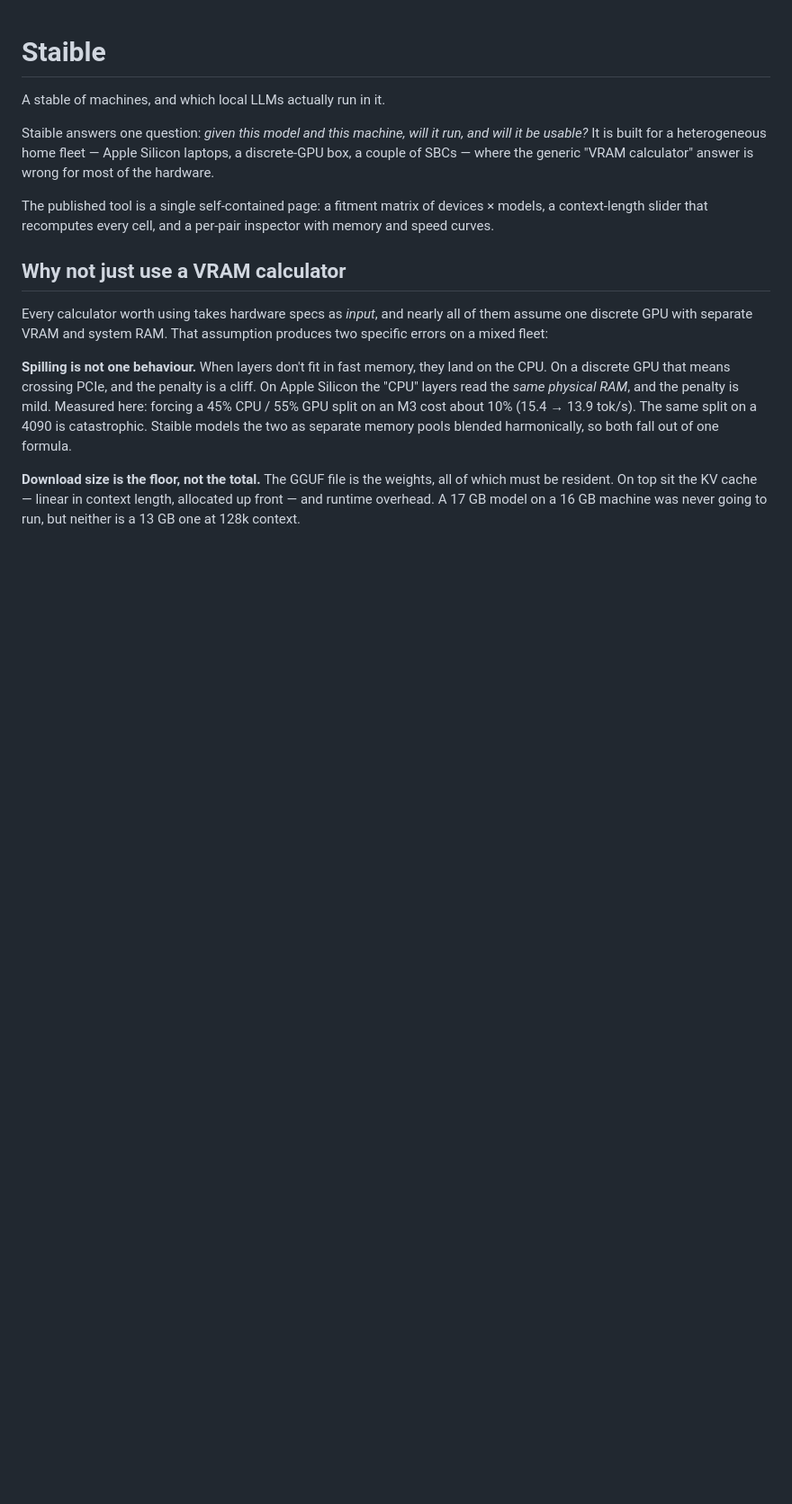
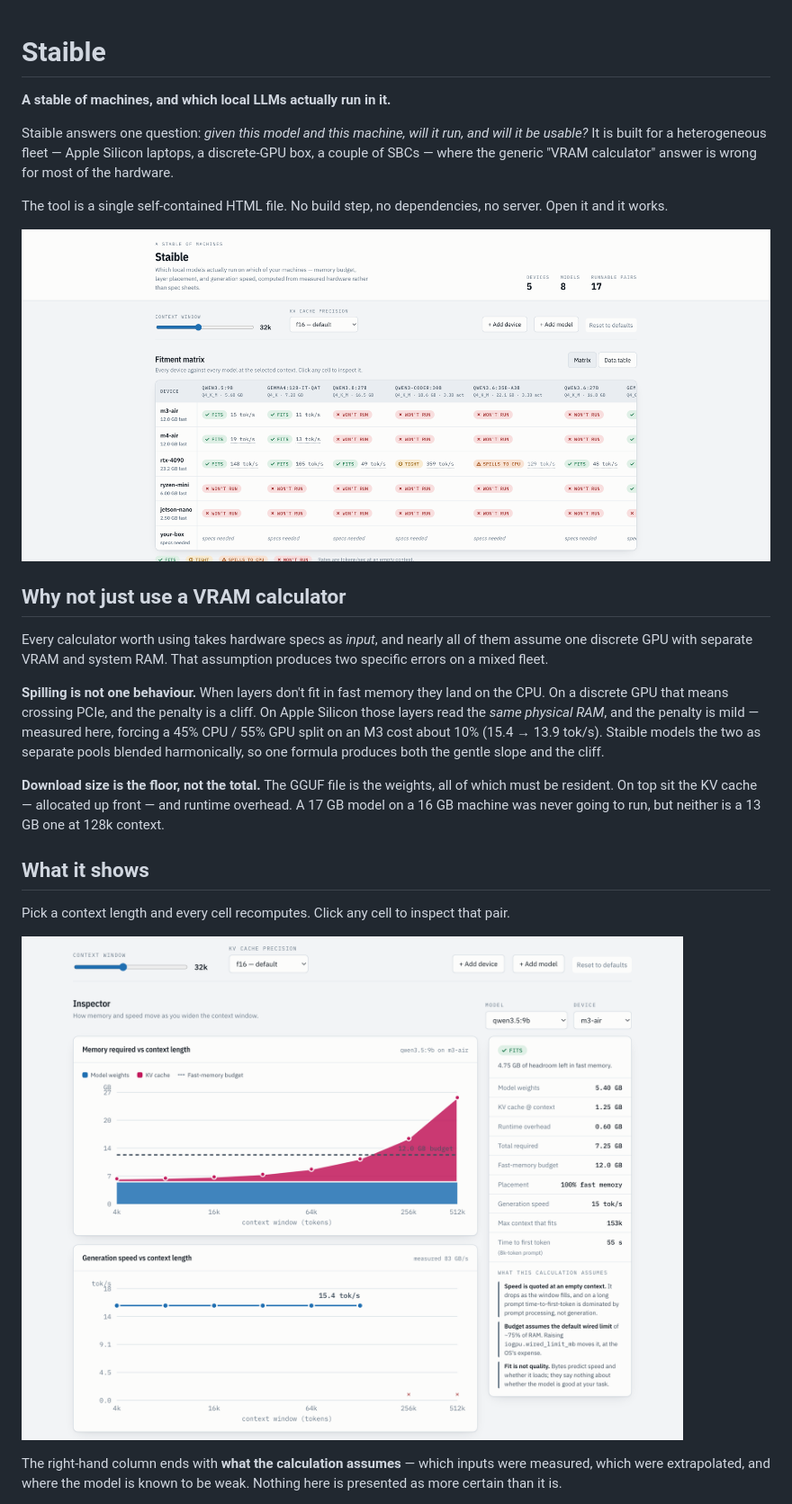
Before and after one commit to DTreg1/Staible, a Markdown page: README.md, the part around one of its changes. Shown at 90% size. GitHub-like rendering; pictures changed too: docs/screenshots/inspector.png (added), docs/screenshots/matrix.png (added); blank space fills up the shorter version.

```diff
--- a/README.md
+++ b/README.md
@@ -1,30 +1,42 @@
 # Staible
 
-A stable of machines, and which local LLMs actually run in it.
+**A stable of machines, and which local LLMs actually run in it.**
 
 Staible answers one question: *given this model and this machine, will it run, and
-will it be usable?* It is built for a heterogeneous home fleet — Apple Silicon
-laptops, a discrete-GPU box, a couple of SBCs — where the generic "VRAM calculator"
-answer is wrong for most of the hardware.
+will it be usable?* It is built for a heterogeneous fleet — Apple Silicon laptops, a
+discrete-GPU box, a couple of SBCs — where the generic "VRAM calculator" answer is
+wrong for most of the hardware.
 
-The published tool is a single self-contained page: a fitment matrix of devices ×
-models, a context-length slider that recomputes every cell, and a per-pair inspector
-with memory and speed curves.
+The tool is a single self-contained HTML file. No build step, no dependencies, no
+server. Open it and it works.
+
+![The fitment matrix](docs/screenshots/matrix.png)
 
 ## Why not just use a VRAM calculator
 
 Every calculator worth using takes hardware specs as *input*, and nearly all of them
 assume one discrete GPU with separate VRAM and system RAM. That assumption produces
-two specific errors on a mixed fleet:
+two specific errors on a mixed fleet.
 
-**Spilling is not one behaviour.** When layers don't fit in fast memory, they land on
+**Spilling is not one behaviour.** When layers don't fit in fast memory they land on
 the CPU. On a discrete GPU that means crossing PCIe, and the penalty is a cliff. On
-Apple Silicon the "CPU" layers read the *same physical RAM*, and the penalty is mild.
-Measured here: forcing a 45% CPU / 55% GPU split on an M3 cost about 10%
-(15.4 → 13.9 tok/s). The same split on a 4090 is catastrophic. Staible models the two
-as separate memory pools blended harmonically, so both fall out of one formula.
+Apple Silicon those layers read the *same physical RAM*, and the penalty is mild —
+measured here, forcing a 45% CPU / 55% GPU split on an M3 cost about 10%
+(15.4 → 13.9 tok/s). Staible models the two as separate pools blended harmonically,
+so one formula produces both the gentle slope and the cliff.
 
 **Download size is the floor, not the total.** The GGUF file is the weights, all of
-which must be resident. On top sit the KV cache — linear in context length, allocated
-up front — and runtime overhead. A 17 GB model on a 16 GB machine was never going to
-run, but neither is a 13 GB one at 128k context.
+which must be resident. On top sit the KV cache — allocated up front — and runtime
+overhead. A 17 GB model on a 16 GB machine was never going to run, but neither is a
+13 GB one at 128k context.
+
+## What it shows
+
+Pick a context length and every cell recomputes. Click any cell to inspect that pair.
+
+![The inspector](docs/screenshots/inspector.png)
+
+The right-hand column ends with **what the calculation assumes** — which inputs were
+measured, which were extrapolated, and where the model is known to be weak. Nothing
+here is presented as more certain than it is.
+
```
Also changed, not shown: other parts of README.md (+94 -55 lines), docs/screenshots/devices.png (added), docs/screenshots/matrix-dark.png (added), 7 other files.
